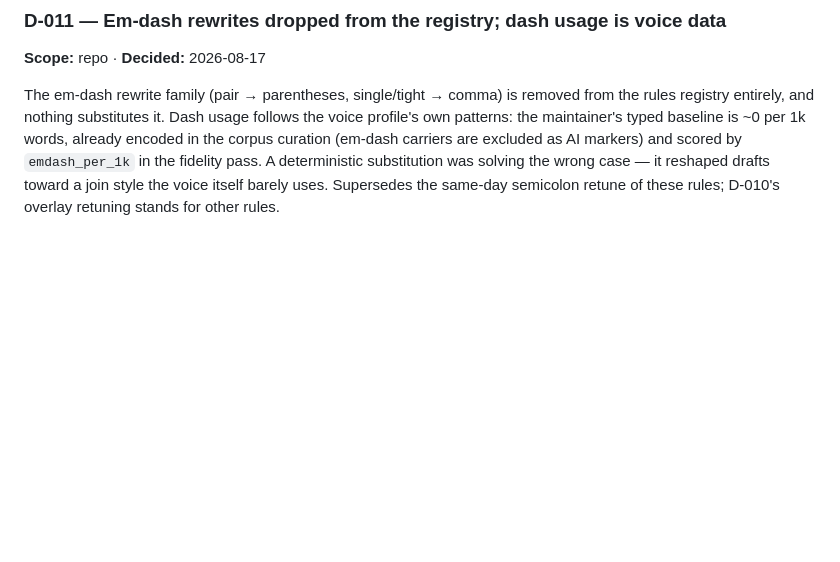
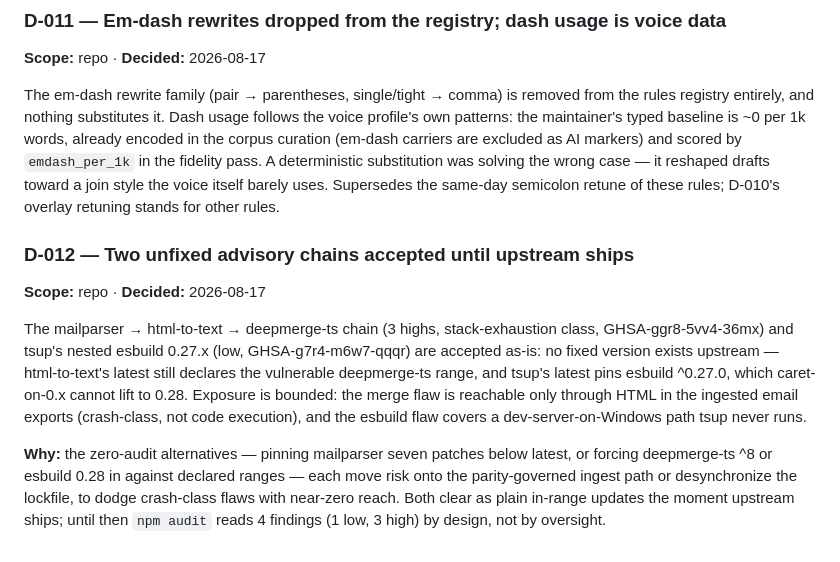
Before and after one commit to triartleet/hyphos, a Markdown page: DECISIONS.md, the part around the change. Drawn GitHub-style; blank space fills up the shorter version.

Commit message:
docs: accept the two unfixed advisory chains until upstream ships (D-012)

```diff
--- a/DECISIONS.md
+++ b/DECISIONS.md
@@ -204,3 +204,23 @@ fidelity pass. A deterministic substitution was solving the wrong case — it
 reshaped drafts toward a join style the voice itself barely uses. Supersedes
 the same-day semicolon retune of these rules; D-010's overlay retuning
 stands for other rules.
+
+### D-012 — Two unfixed advisory chains accepted until upstream ships
+
+**Scope:** repo · **Decided:** 2026-08-17
+
+The mailparser → html-to-text → deepmerge-ts chain (3 highs, stack-exhaustion
+class, GHSA-ggr8-5vv4-36mx) and tsup's nested esbuild 0.27.x (low,
+GHSA-g7r4-m6w7-qqqr) are accepted as-is: no fixed version exists upstream —
+html-to-text's latest still declares the vulnerable deepmerge-ts range, and
+tsup's latest pins esbuild ^0.27.0, which caret-on-0.x cannot lift to 0.28.
+Exposure is bounded: the merge flaw is reachable only through HTML in the
+ingested email exports (crash-class, not code execution), and the esbuild
+flaw covers a dev-server-on-Windows path tsup never runs.
+
+**Why:** the zero-audit alternatives — pinning mailparser seven patches below
+latest, or forcing deepmerge-ts ^8 or esbuild 0.28 in against declared
+ranges — each move risk onto the parity-governed ingest path or desynchronize
+the lockfile, to dodge crash-class flaws with near-zero reach. Both clear as
+plain in-range updates the moment upstream ships; until then `npm audit`
+reads 4 findings (1 low, 3 high) by design, not by oversight.
```
